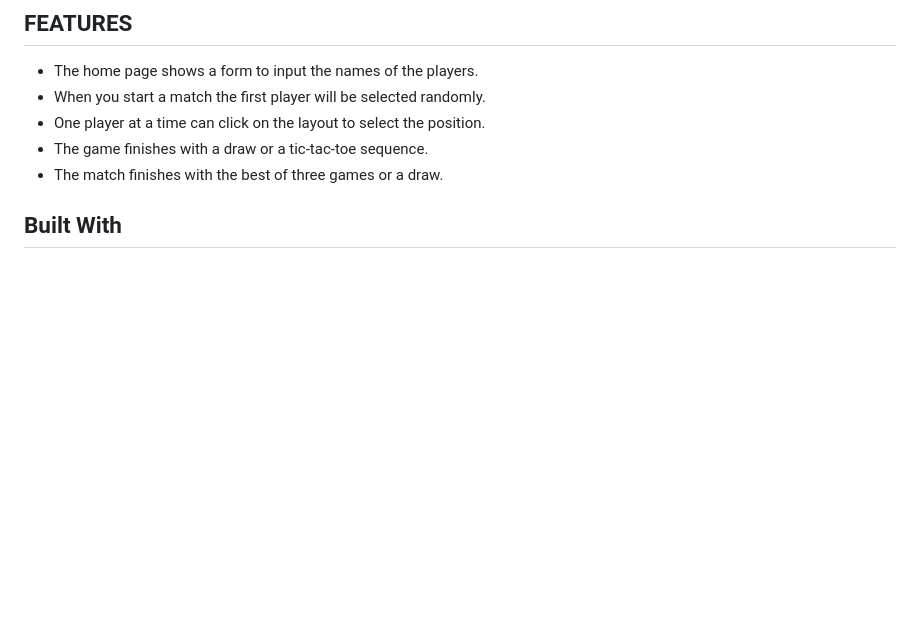
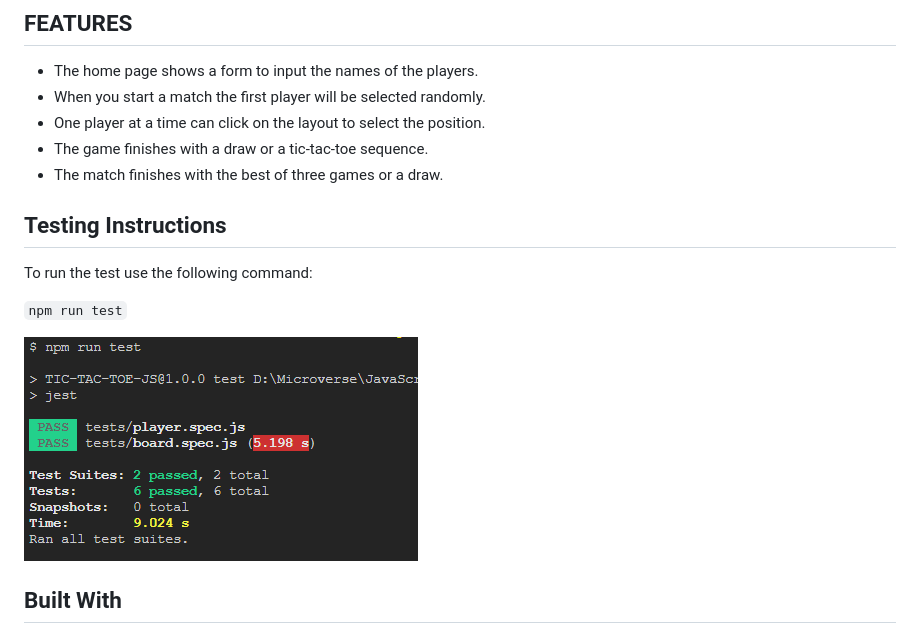
Before and after one commit to hillarioh/TIC-TAC-TOE-JS, a Markdown page: README.md, the part around the change. GitHub-like rendering; pictures changed too: images/test.png (added); blank space fills up the shorter version.

````diff
--- a/README.md
+++ b/README.md
@@ -20,6 +20,12 @@ Tic tac toe game using javascript
 - The game finishes with a draw or a tic-tac-toe sequence.
 - The match finishes with the best of three games or a draw.
 
+## Testing Instructions
+To run the test use the following command:
+
+```npm run test```
+
+![test](./images/test.png)
 
 ## Built With
 
````
